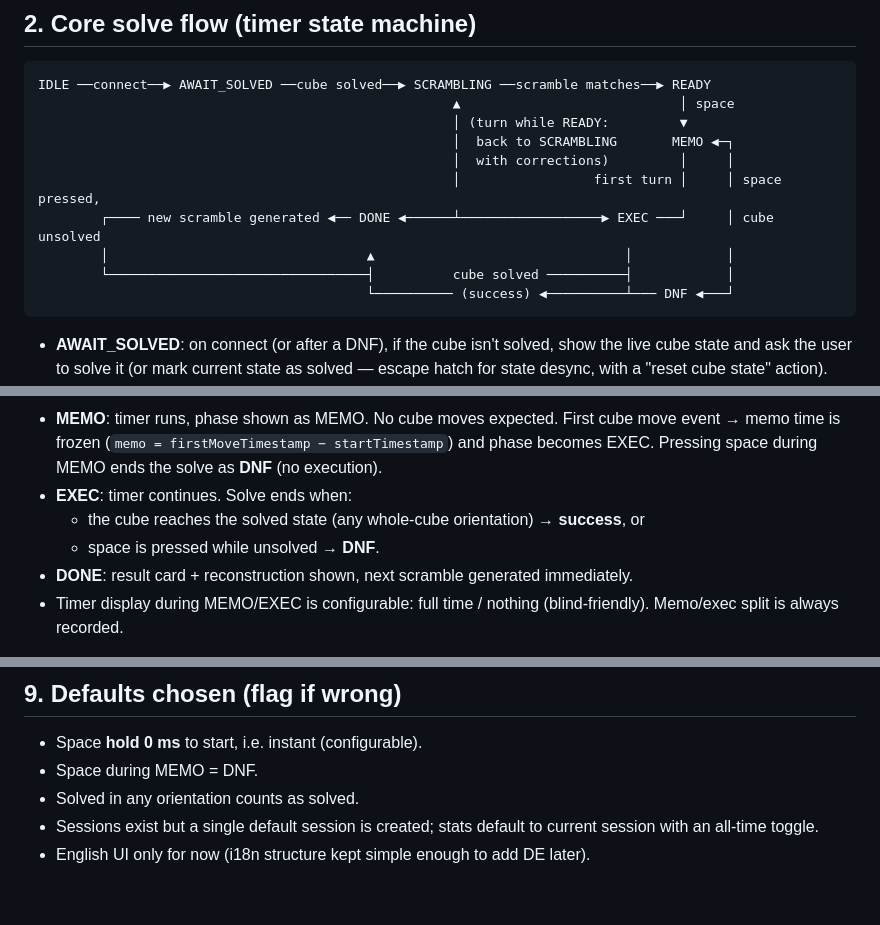
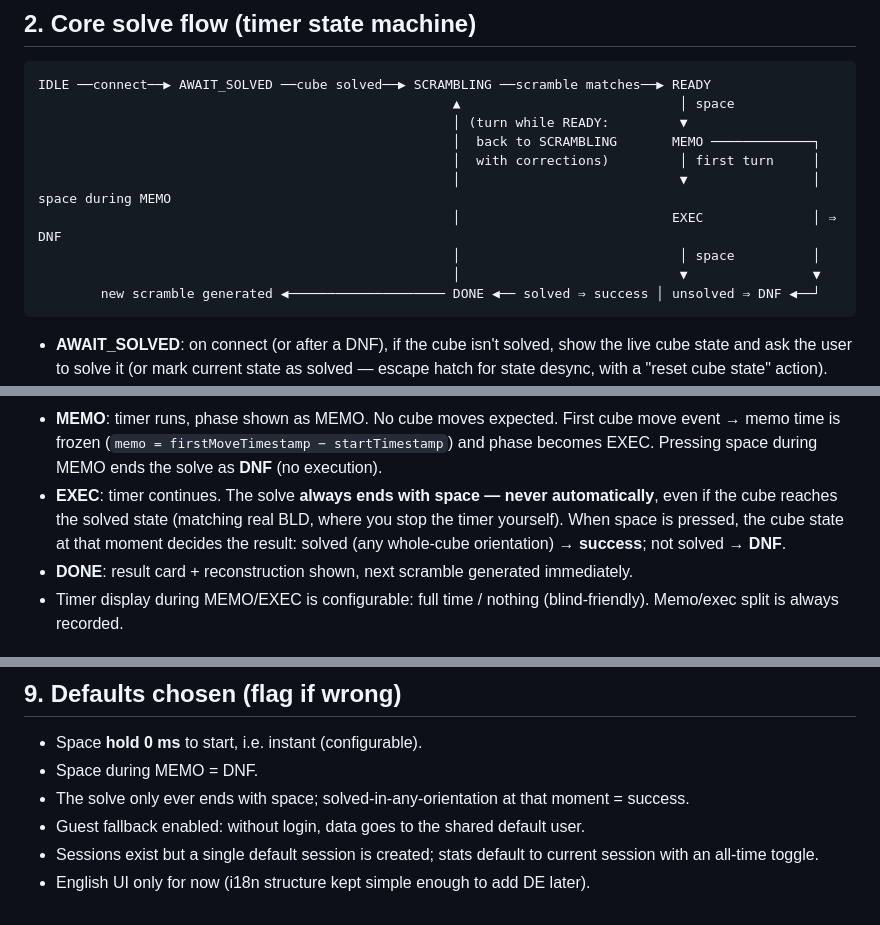
Before and after one commit to tobipch/bld-timer, a Markdown page: SPEC.md, 3 parts joined by grey strips. Rendered like a GitHub page.

````diff
--- a/SPEC.md
+++ b/SPEC.md
@@ -82,13 +82,13 @@ move sequence the user actually performed** as that case's algorithm.
 IDLE ──connect──▶ AWAIT_SOLVED ──cube solved──▶ SCRAMBLING ──scramble matches──▶ READY
                                                      ▲                            │ space
                                                      │ (turn while READY:         ▼
-                                                     │  back to SCRAMBLING       MEMO ◀─┐
-                                                     │  with corrections)         │     │
-                                                     │                 first turn │     │ space pressed,
-        ┌──── new scramble generated ◀── DONE ◀──────┴──────────────────▶ EXEC ───┘     │ cube unsolved
-        │                                 ▲                                │            │
-        └─────────────────────────────────┤          cube solved ──────────┤            │
-                                          └────────── (success) ◀──────────┴─── DNF ◀───┘
+                                                     │  back to SCRAMBLING       MEMO ─────────────┐
+                                                     │  with corrections)         │ first turn     │
+                                                     │                            ▼                │ space during MEMO
+                                                     │                           EXEC              │ ⇒ DNF
+                                                     │                            │ space          │
+                                                     │                            ▼                ▼
+        new scramble generated ◀──────────────────── DONE ◀── solved ⇒ success │ unsolved ⇒ DNF ◀──┘
 ```
 
 - **AWAIT_SOLVED**: on connect (or after a DNF), if the cube isn't solved, show the live cube
@@ -105,9 +105,10 @@ IDLE ──connect──▶ AWAIT_SOLVED ──cube solved──▶ SCRAMBLING
 - **MEMO**: timer runs, phase shown as MEMO. No cube moves expected. First cube move event →
   memo time is frozen (`memo = firstMoveTimestamp − startTimestamp`) and phase becomes EXEC.
   Pressing space during MEMO ends the solve as **DNF** (no execution).
-- **EXEC**: timer continues. Solve ends when:
-  - the cube reaches the solved state (any whole-cube orientation) → **success**, or
-  - space is pressed while unsolved → **DNF**.
+- **EXEC**: timer continues. The solve **always ends with space — never automatically**,
+  even if the cube reaches the solved state (matching real BLD, where you stop the timer
+  yourself). When space is pressed, the cube state at that moment decides the result:
+  solved (any whole-cube orientation) → **success**; not solved → **DNF**.
 - **DONE**: result card + reconstruction shown, next scramble generated immediately.
 - Timer display during MEMO/EXEC is configurable: full time / nothing (blind-friendly).
   Memo/exec split is always recorded.
@@ -279,7 +308,8 @@ Each milestone lands as working, committed increments on the feature branch.
 
 - Space **hold 0 ms** to start, i.e. instant (configurable).
 - Space during MEMO = DNF.
-- Solved in any orientation counts as solved.
+- The solve only ever ends with space; solved-in-any-orientation at that moment = success.
+- Guest fallback enabled: without login, data goes to the shared default user.
 - Sessions exist but a single default session is created; stats default to current session
   with an all-time toggle.
 - English UI only for now (i18n structure kept simple enough to add DE later).
````
Also changed, not shown: other parts of SPEC.md (+37 -9 lines).
